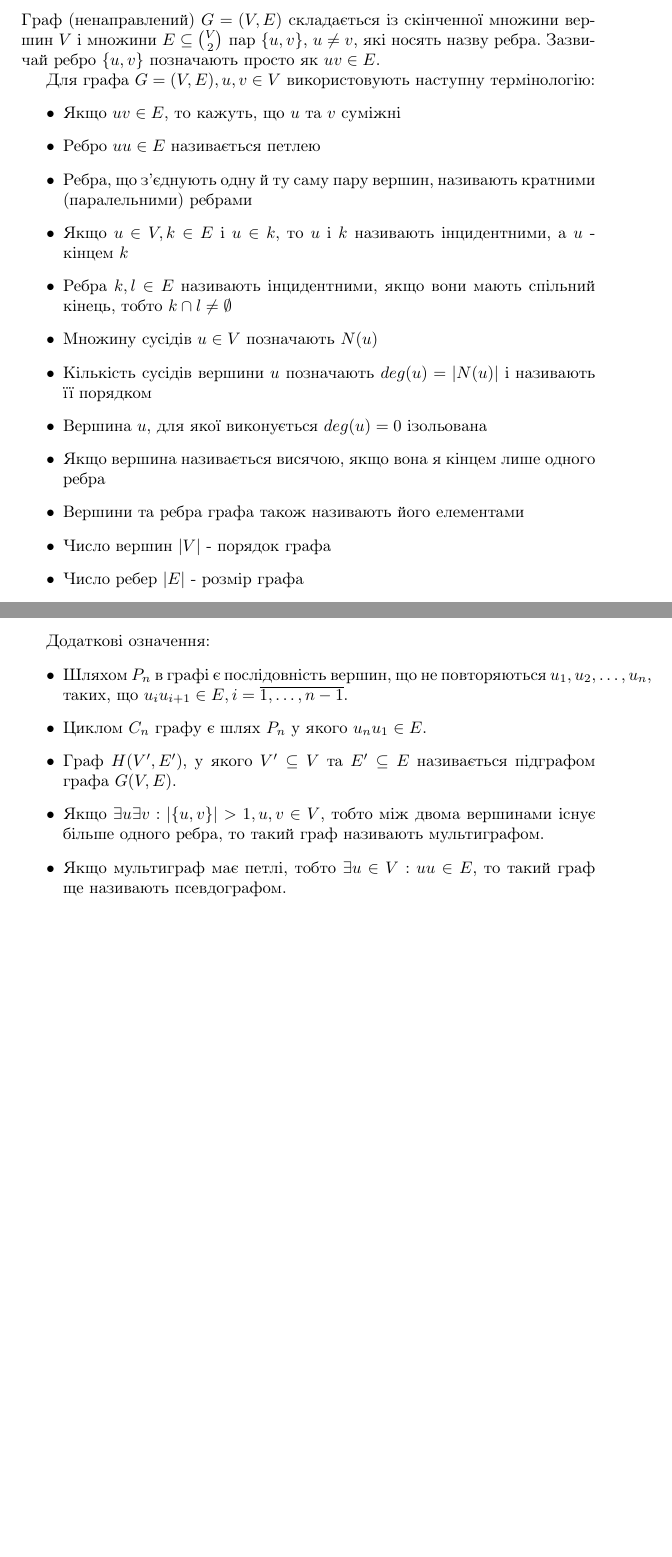
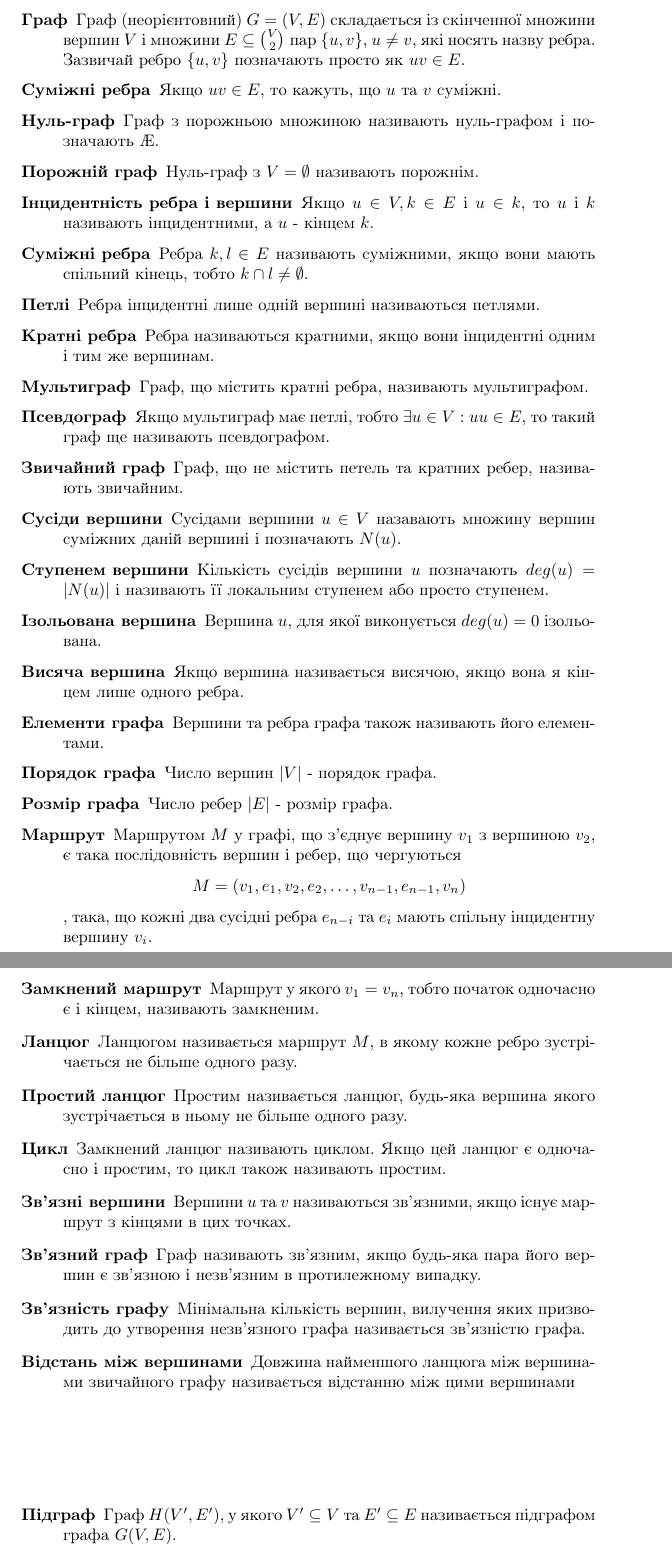
Before and after one commit to ttsugriy/Graph-Decomposition-Bachelor-Text, a LaTeX document (annwork.tex, which reads graph_defs.tex, graphs.tex): two parts of pages 4 and 5 of 6 before the commit and two parts of pages 4 and 5 of 8 after it, joined at a grey line, cut so that both start at the same text, the shorter picture padded with empty space. Compiled offline with pdfLaTeX.

Commit message:
Graphs subsection was splitted into subsubsections (graph_defs,graph_props,important_graphs) and was added some corrections and additions

```diff
--- /dev/null
+++ b/graph_defs.tex
@@ -0,0 +1,33 @@
+\begin{description}
+\item[Граф] Граф (неорієнтовний) $G = (V,E)$ складається із скінченної множини вершин $V$ і множини $E \subseteq {V \choose 2}$ пар $\{u,v\}$, $u \neq v$, які носять назву ребра.
+  Зазвичай ребро $\lbrace u,v \rbrace$ позначають просто як $uv \in E$.
+\item[Суміжні ребра] Якщо $uv \in E$, то кажуть, що $u$ та $v$ суміжні.
+        \item[Нуль-граф] Граф з порожньою множиною називають нуль-графом і позначають $\AE$.
+        \item[Порожній граф] Нуль-граф з $V=\emptyset$ називають порожнім.
+        \item[Інцидентність ребра і вершини] Якщо $u \in V, k \in E$ і $u \in k$, то $u$ і $k$ називають інцидентними, а $u$ - кінцем $k$.
+        \item[Суміжні ребра] Ребра $k,l \in E$ називають суміжними, якщо вони мають спільний кінець, тобто $k \cap l \ne \emptyset$.
+        \item[Петлі] Ребра інцидентні лише одній вершині називаються петлями.
+        \item[Кратні ребра] Ребра називаються кратними, якщо вони інцидентні одним і тим же вершинам.
+        \item[Мультиграф] Граф, що містить кратні ребра, називають мультиграфом.
+        \item[Псевдограф] Якщо мультиграф має петлі, тобто $\exists u \in V : uu \in E$, то такий граф ще називають псевдографом.
+        \item[Звичайний граф] Граф, що не містить петель та кратних ребер, називають звичайним.
+        \item[Сусіди вершини] Сусідами вершини $u \in V$ назавають множину вершин суміжних даній вершині і позначають $N(u)$.
+        \item[Ступенем вершини] Кількість сусідів вершини $u$ позначають $deg(u) = \vert N(u) \vert$ і називають її локальним ступенем або просто ступенем.
+        \item[Ізольована вершина] Вершина $u$, для якої виконується $deg(u) = 0$ ізольована.
+        \item[Висяча вершина] Якщо вершина називається висячою, якщо вона я кінцем лише одного ребра.
+        \item[Елементи графа] Вершини та ребра графа також називають його елементами.
+        \item[Порядок графа] Число вершин $\vert V \vert$ - порядок графа.
+        \item[Розмір графа] Число ребер $\vert E \vert$ - розмір графа.
+        \item[Маршрут] Маршрутом $M$ у графі, що з'єднує вершину $v_1$ з вершиною $v_2$, є така послідовність вершин і ребер, що чергуються $$M=(v_1,e_1,v_2,e_2,\dots,v_{n-1},e_{n-1},v_n)$$, така, що кожні два сусідні ребра $e_{n-i}$ та $e_i}$ мають спільну інцидентну вершину $v_i$.
+        \item[Замкнений маршрут] Маршрут у якого $v_1=v_n$, тобто початок одночасно є і кінцем, називають замкненим.
+        \item[Ланцюг] Ланцюгом називається маршрут $M$, в якому кожне ребро зустрічається не більше одного разу.
+        \item[Простий ланцюг] Простим називається ланцюг, будь-яка вершина якого зустрічається в ньому не більше одного разу.
+        \item[Цикл] Замкнений ланцюг називають циклом. Якщо цей ланцюг є одночасно і простим, то цикл також називають простим.
+        \item[Зв'язні вершини] Вершини $u$ та $v$ називаються зв'язними, якщо існує маршрут з кінцями в цих точках.
+        \item[Зв'язний граф] Граф називають зв'язним, якщо будь-яка пара його вершин є зв'язною і незв'язним в протилежному випадку.
+        \item[Зв'язність графу] Мінімальна кількість вершин, вилучення яких призводить до утворення незв'язного графа називається зв'язністю графа.
+        \item[Відстань між вершинами] Довжина найменшого ланцюга між вершинами звичайного графу називається відстанню між цими вершинами
+        \item[]
+        \item[]
+        \item[]
+        \item[Підграф] Граф $H(V^\prime,E^\prime)$, у якого $V^\prime \subseteq V$ та $E^\prime \subseteq E$ називається підграфом графа $G(V,E)$.
--- a/graphs.tex
+++ b/graphs.tex
@@ -1,18 +1,2 @@
-Граф (ненаправлений) $G = (V,E)$ складається із скінченної множини вершин $V$ і множини $E \subseteq {V \choose 2}$ пар $\{u,v\}$, $u \neq v$, які носять назву ребра.
-Зазвичай ребро $\lbrace u,v \rbrace$ позначають просто як $uv \in E$.
 
-Для графа $G = (V,E), u,v \in V$ використовують наступну термінологію:
-\begin{itemize}
-        \item Якщо $uv \in E$, то кажуть, що $u$ та $v$ суміжні
-        \item Ребро $uu \in E$ називається петлею
-        \item Ребра, що з'єднують одну й ту саму пару вершин, називають кратними (паралельними) ребрами
-        \item Якщо $u \in V, k \in E$ і $u \in k$, то $u$ і $k$ називають інцидентними, а $u$ - кінцем $k$
-        \item Ребра $k,l \in E$ називають інцидентними, якщо вони мають спільний кінець, тобто $k \cap l \ne \emptyset$
-        \item Множину сусідів $u \in V$ позначають $N(u)$
-        \item Кількість сусідів вершини $u$ позначають $deg(u) = \vert N(u) \vert$ і називають її порядком
-        \item Вершина $u$, для якої виконується $deg(u) = 0$ ізольована
-        \item Якщо вершина називається висячою, якщо вона я кінцем лише одного ребра
-        \item Вершини та ребра графа також називають його елементами
-        \item Число вершин $\vert V \vert$ - порядок графа
-        \item Число ребер $\vert E \vert$ - розмір графа
-\end{itemize}
+\subsubsection{Означення}
@@ -30,11 +5,3 @@
-        \item Гіперкубом $Q_n$ називається граф, вершинами якого є всі послідовності 0,1 довжини $n$, тобто $\vert E \vert = 2^n$. Між усіма вершинами $u$ та $v$ існують ребра, якщо послідовності 0,1 цих вершин відрізняються тільки у одному місці.
-\end{enumerate}
+\subsubsection{Важливі графи}
+\input important_graphs
 
-Додаткові означення:
-\begin{itemize}
-        \item Шляхом $P_n$ в графі є послідовність вершин, що не повторяються $u_1,u_2,\dots,u_n$, таких, що $u_iu_{i+1} \in E, i = \overline {1,\dots,n-1}$.
-        \item Циклом $C_n$ графу є шлях $P_n$ у якого $u_nu_1 \in E$.
-        \item Граф $H(V^\prime,E^\prime)$, у якого $V^\prime \subseteq V$ та $E^\prime \subseteq E$ називається підграфом графа $G(V,E)$.
-        \item Якщо $\exists u \exists v : \vert \lbrace u,v \rbrace \vert > 1, u,v \in V$, тобто між двома вершинами існує більше одного ребра, то такий граф називають мультиграфом.
-        \item Якщо мультиграф має петлі, тобто $\exists u \in V : uu \in E$, то такий граф ще називають псевдографом.
-        \item Граф називають $r$-регулярним, якщо для всіх його вершин $u \in V$ виконується $deg(u)=r$
```
Also changed, not shown: graph_props.tex (added, +4 -0 lines), graph_theory.tex (+4 -0 lines), important_graphs.tex (added, +11 -0 lines), graph_defs.tex (4 more changed lines), graphs.tex (21 more changed lines), 4 other files.
